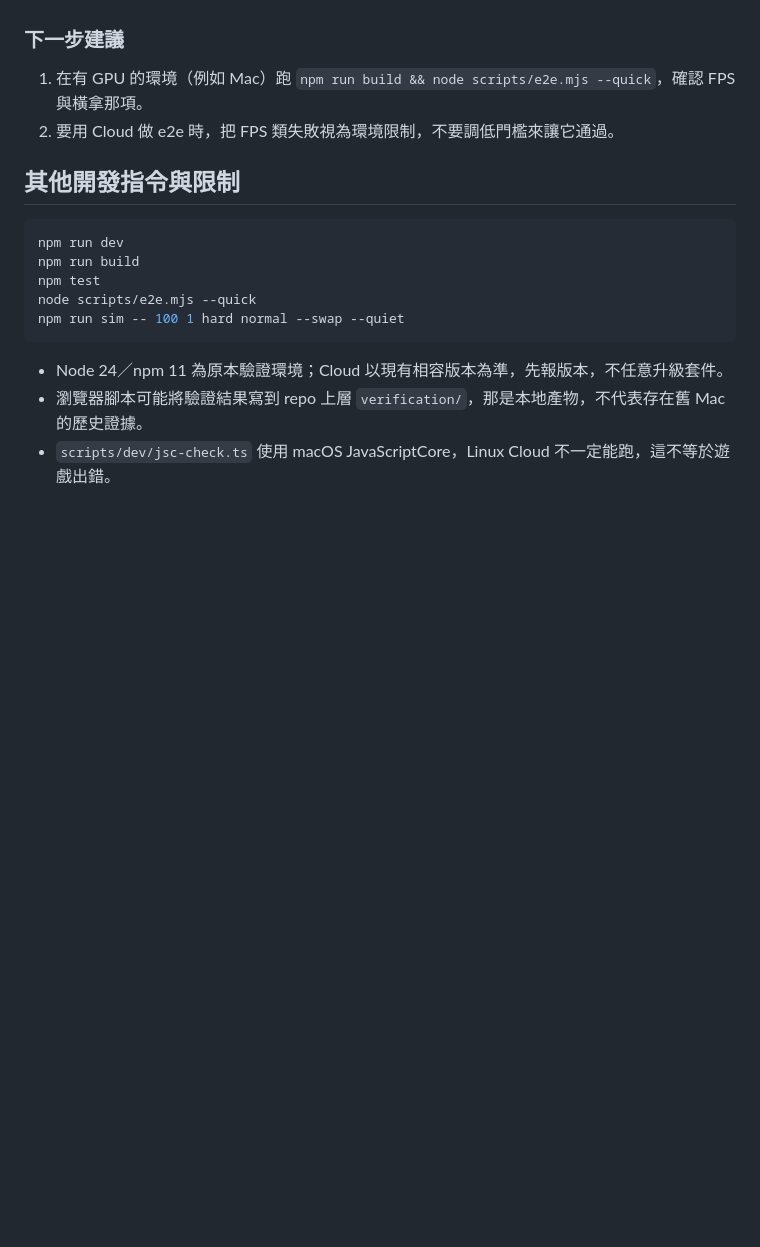
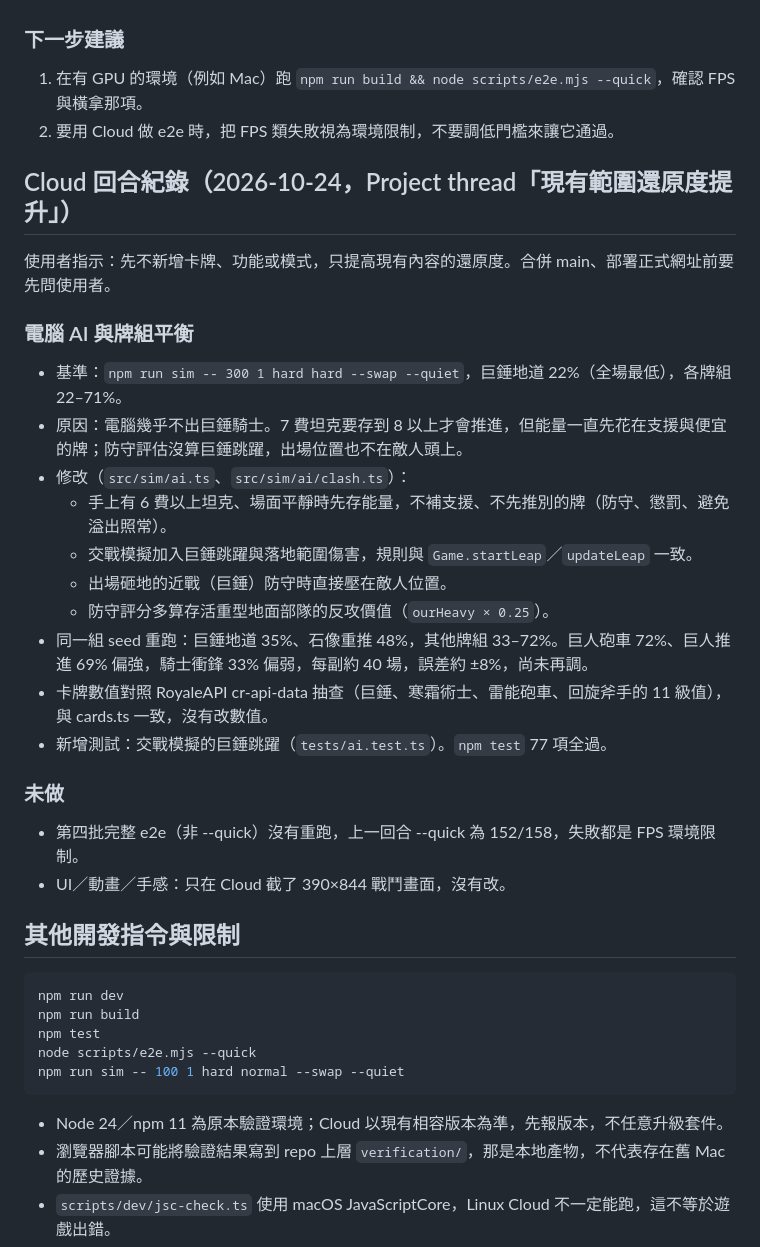
Before and after one commit to jefferysha0627/royale-clone-web, a Markdown page: CLOUD_HANDOFF.md, the part around the change. Rendered like a GitHub page; blank space fills up the shorter version.

Commit message:
交接：記錄 AI 平衡調整與驗證結果
Co-Authored-By: Claude Opus 5.5 (1M context) <noreply@anthropic.com>
Claude-Session: https://claude.ai/code/session_01RL5jYYhfsjCgJ2CCMxYBw4

````diff
--- a/CLOUD_HANDOFF.md
+++ b/CLOUD_HANDOFF.md
@@ -89,6 +89,26 @@ git diff --check
 1. 在有 GPU 的環境（例如 Mac）跑 `npm run build && node scripts/e2e.mjs --quick`，確認 FPS 與橫拿那項。
 2. 要用 Cloud 做 e2e 時，把 FPS 類失敗視為環境限制，不要調低門檻來讓它通過。
 
+## Cloud 回合紀錄（2026-10-24，Project thread「現有範圍還原度提升」）
+
+使用者指示：先不新增卡牌、功能或模式，只提高現有內容的還原度。合併 main、部署正式網址前要先問使用者。
+
+### 電腦 AI 與牌組平衡
+- 基準：`npm run sim -- 300 1 hard hard --swap --quiet`，巨錘地道 22%（全場最低），各牌組 22–71%。
+- 原因：電腦幾乎不出巨錘騎士。7 費坦克要存到 8 以上才會推進，但能量一直先花在支援與便宜的牌；防守評估沒算巨錘跳躍，出場位置也不在敵人頭上。
+- 修改（`src/sim/ai.ts`、`src/sim/ai/clash.ts`）：
+  - 手上有 6 費以上坦克、場面平靜時先存能量，不補支援、不先推別的牌（防守、懲罰、避免溢出照常）。
+  - 交戰模擬加入巨錘跳躍與落地範圍傷害，規則與 `Game.startLeap`／`updateLeap` 一致。
+  - 出場砸地的近戰（巨錘）防守時直接壓在敵人位置。
+  - 防守評分多算存活重型地面部隊的反攻價值（`ourHeavy × 0.25`）。
+- 同一組 seed 重跑：巨錘地道 35%、石像重推 48%，其他牌組 33–72%。巨人砲車 72%、巨人推進 69% 偏強，騎士衝鋒 33% 偏弱，每副約 40 場，誤差約 ±8%，尚未再調。
+- 卡牌數值對照 RoyaleAPI cr-api-data 抽查（巨錘、寒霜術士、雷能砲車、回旋斧手的 11 級值），與 cards.ts 一致，沒有改數值。
+- 新增測試：交戰模擬的巨錘跳躍（`tests/ai.test.ts`）。`npm test` 77 項全過。
+
+### 未做
+- 第四批完整 e2e（非 --quick）沒有重跑，上一回合 --quick 為 152/158，失敗都是 FPS 環境限制。
+- UI／動畫／手感：只在 Cloud 截了 390×844 戰鬥畫面，沒有改。
+
 ## 其他開發指令與限制
 
 ```sh
````
